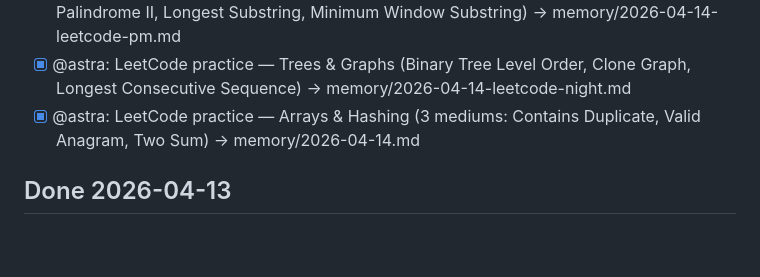
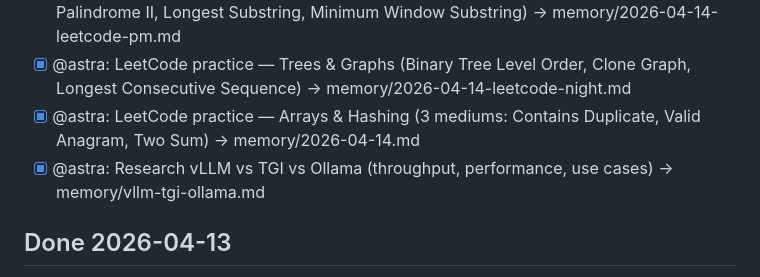
Before and after one commit to psychoutmedia/Mission-control, a Markdown page: tasks/QUEUE.md, the part around the change. Drawn GitHub-style; blank space fills up the shorter version.

Commit message:
Heartbeat Apr 14 7pm: vLLM vs TGI vs Ollama inference comparison

```diff
--- a/tasks/QUEUE.md
+++ b/tasks/QUEUE.md
@@ -17,6 +17,7 @@
 - [x] @astra: LeetCode practice — Two Pointers & Sliding Window (3 mediums: Valid Palindrome II, Longest Substring, Minimum Window Substring) → memory/2026-04-14-leetcode-pm.md
 - [x] @astra: LeetCode practice — Trees & Graphs (Binary Tree Level Order, Clone Graph, Longest Consecutive Sequence) → memory/2026-04-14-leetcode-night.md
 - [x] @astra: LeetCode practice — Arrays & Hashing (3 mediums: Contains Duplicate, Valid Anagram, Two Sum) → memory/2026-04-14.md
+- [x] @astra: Research vLLM vs TGI vs Ollama (throughput, performance, use cases) → memory/vllm-tgi-ollama.md
 
 ## Done 2026-04-13
 
```
Also changed, not shown: memory/vllm-tgi-ollama.md (added, +203 -0 lines).
